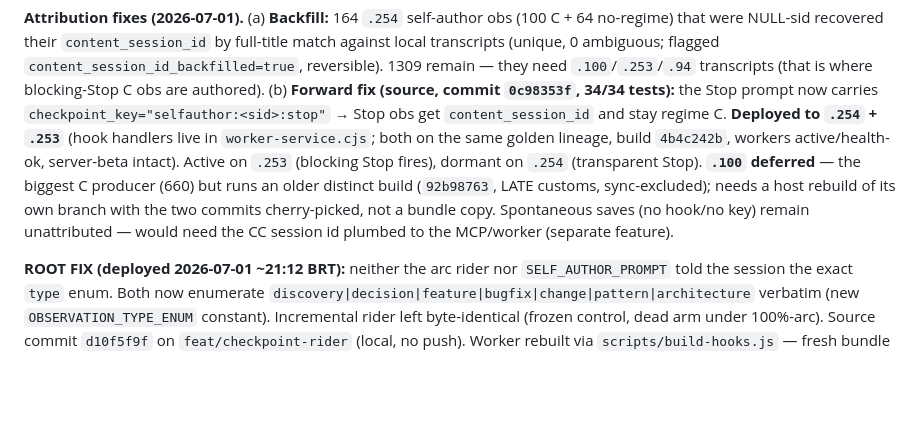
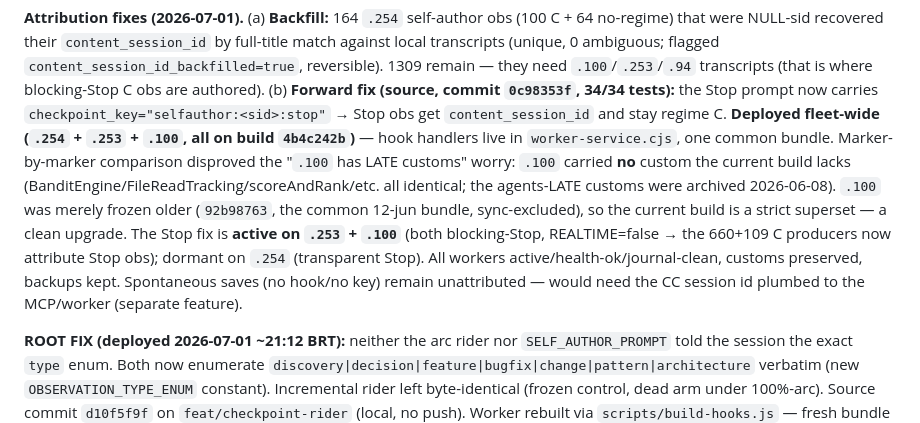
Before and after one commit to alessandropcostabr/claude-mem-case-study, a Markdown page: data/v2/THREE-WAY-REGIMES.md, the part around the change. Rendered like a GitHub page; blank space fills up the shorter version.

Commit message:
docs(v2): Stop-fix deployed fleet-wide (.254+.253+.100); .100 had no unique customs
Marker comparison disproved the LATE-customs clobber worry: .100 was just an
older frozen copy of the common golden bundle. Clean superset upgrade. Stop
attribution now active on .253+.100 (blocking-Stop C producers).

Co-Authored-By: Claude Opus 4.8 (1M context) <noreply@anthropic.com>

```diff
--- a/data/v2/THREE-WAY-REGIMES.md
+++ b/data/v2/THREE-WAY-REGIMES.md
@@ -535,12 +535,15 @@ were NULL-sid recovered their `content_session_id` by full-title match against l
 ambiguous; flagged `content_session_id_backfilled=true`, reversible). 1309 remain — they need `.100`/`.253`/`.94`
 transcripts (that is where blocking-Stop C obs are authored). (b) **Forward fix (source, commit `0c98353f`,
 34/34 tests):** the Stop prompt now carries `checkpoint_key="selfauthor:<sid>:stop"` → Stop obs get
-`content_session_id` and stay regime C. **Deployed to `.254` + `.253`** (hook handlers live in `worker-service.cjs`; both on the same golden lineage,
-build `4b4c242b`, workers active/health-ok, server-beta intact). Active on `.253` (blocking Stop fires),
-dormant on `.254` (transparent Stop). **`.100` deferred** — the biggest C producer (660) but runs an older
-distinct build (`92b98763`, LATE customs, sync-excluded); needs a host rebuild of its own branch with the two
-commits cherry-picked, not a bundle copy. Spontaneous saves (no hook/no key) remain unattributed — would need
-the CC session id plumbed to the MCP/worker (separate feature).
+`content_session_id` and stay regime C. **Deployed fleet-wide (`.254` + `.253` + `.100`, all on build `4b4c242b`)** — hook handlers live in
+`worker-service.cjs`, one common bundle. Marker-by-marker comparison disproved the "`.100` has LATE customs"
+worry: `.100` carried **no** custom the current build lacks (BanditEngine/FileReadTracking/scoreAndRank/etc.
+all identical; the agents-LATE customs were archived 2026-06-08). `.100` was merely frozen older (`92b98763`,
+the common 12-jun bundle, sync-excluded), so the current build is a strict superset — a clean upgrade. The Stop
+fix is **active on `.253` + `.100`** (both blocking-Stop, REALTIME=false → the 660+109 C producers now attribute
+Stop obs); dormant on `.254` (transparent Stop). All workers active/health-ok/journal-clean, customs preserved,
+backups kept. Spontaneous saves (no hook/no key) remain unattributed — would need the CC session id plumbed to
+the MCP/worker (separate feature).
 
 **ROOT FIX (deployed 2026-07-01 ~21:12 BRT):** neither the arc rider nor `SELF_AUTHOR_PROMPT` told the session
 the exact `type` enum. Both now enumerate `discovery|decision|feature|bugfix|change|pattern|architecture`
```
